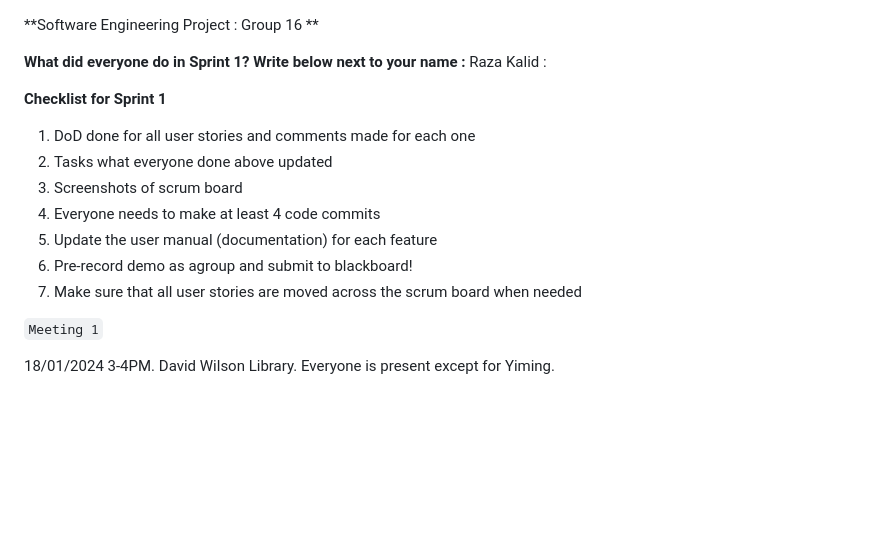
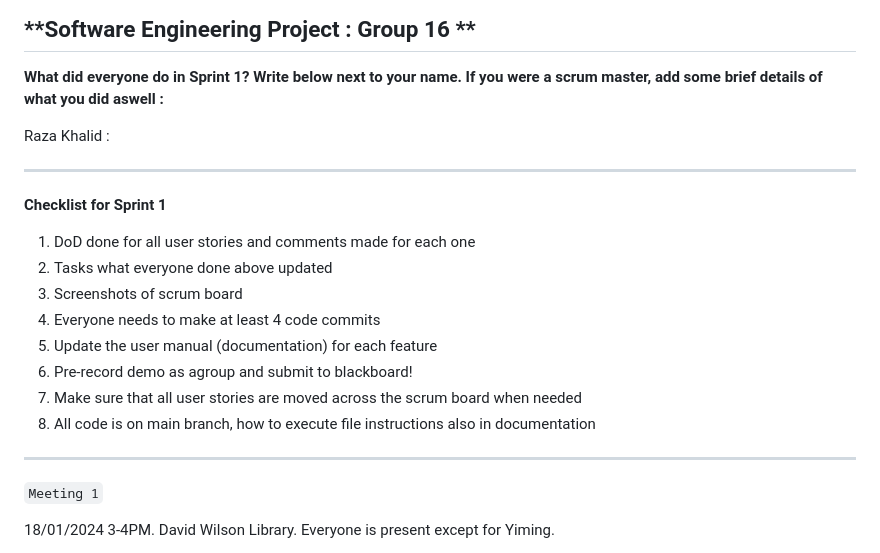
Before and after one commit to nlrichi/SkillsMania, a Markdown page: group16_breakdown_SPRINT1.md, the part around the change. GitHub-like rendering; blank space fills up the shorter version.

```diff
--- a/group16_breakdown_SPRINT1.md
+++ b/group16_breakdown_SPRINT1.md
@@ -1,10 +1,12 @@
 **Software Engineering Project : Group 16 **
+------------------------------------------------------------------------
+**What did everyone do in Sprint 1? Write below next to your name. If you were a scrum master,
+add some brief details of what you did aswell :**
 
-**What did everyone do in Sprint 1? Write below next to your name :**
-Raza Kalid :
+Raza Khalid :
 
 
-
+------------------------------------------------------------------------
 **Checklist for Sprint 1**
 1. DoD done for all user stories and comments made for each one
 2. Tasks what everyone done above updated
@@ -13,6 +15,8 @@ Raza Kalid :
 5. Update the user manual (documentation) for each feature
 6. Pre-record demo as agroup and submit to blackboard!
 7. Make sure that all user stories are moved across the scrum board when needed
+8. All code is on main branch, how to execute file instructions also in documentation
+------------------------------------------------------------------------
 
 `Meeting 1`
 
```
